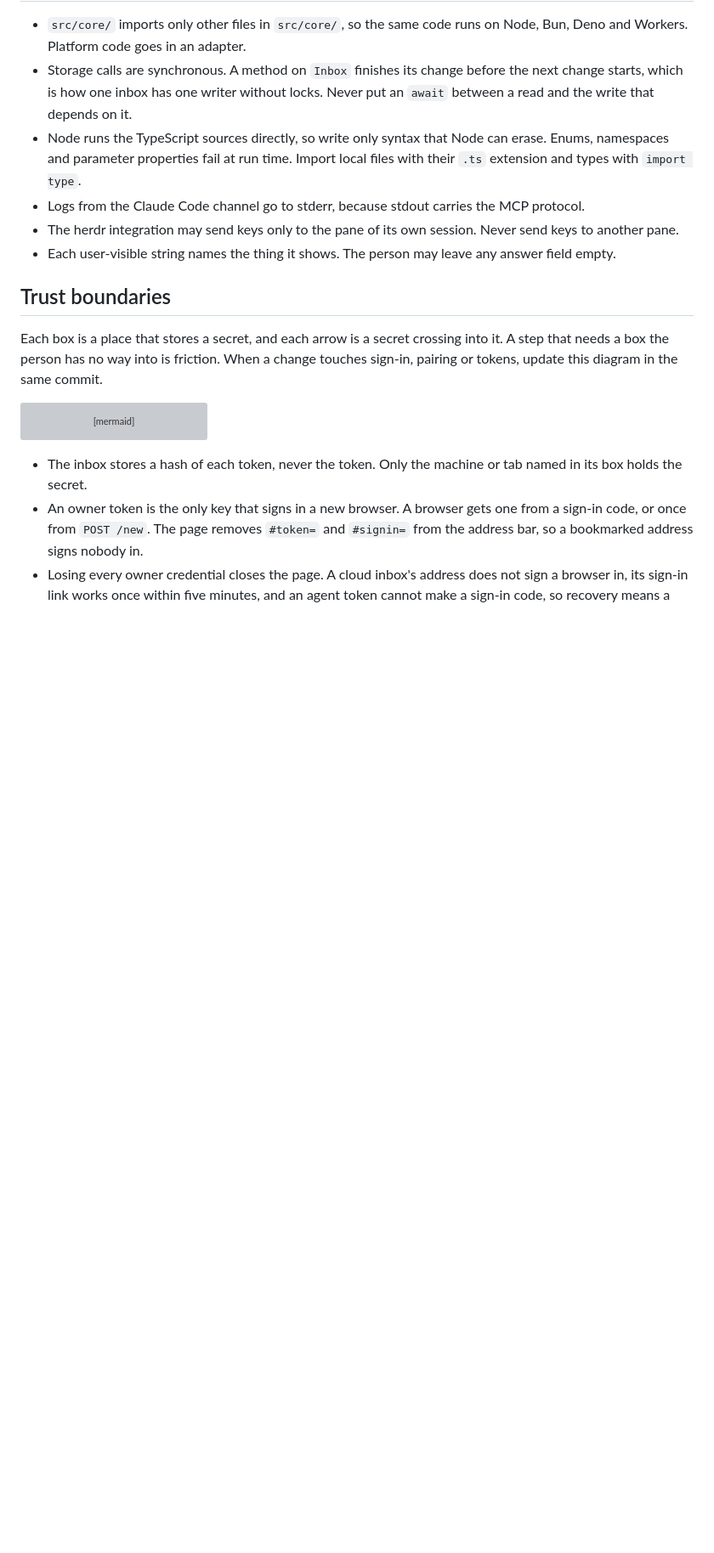
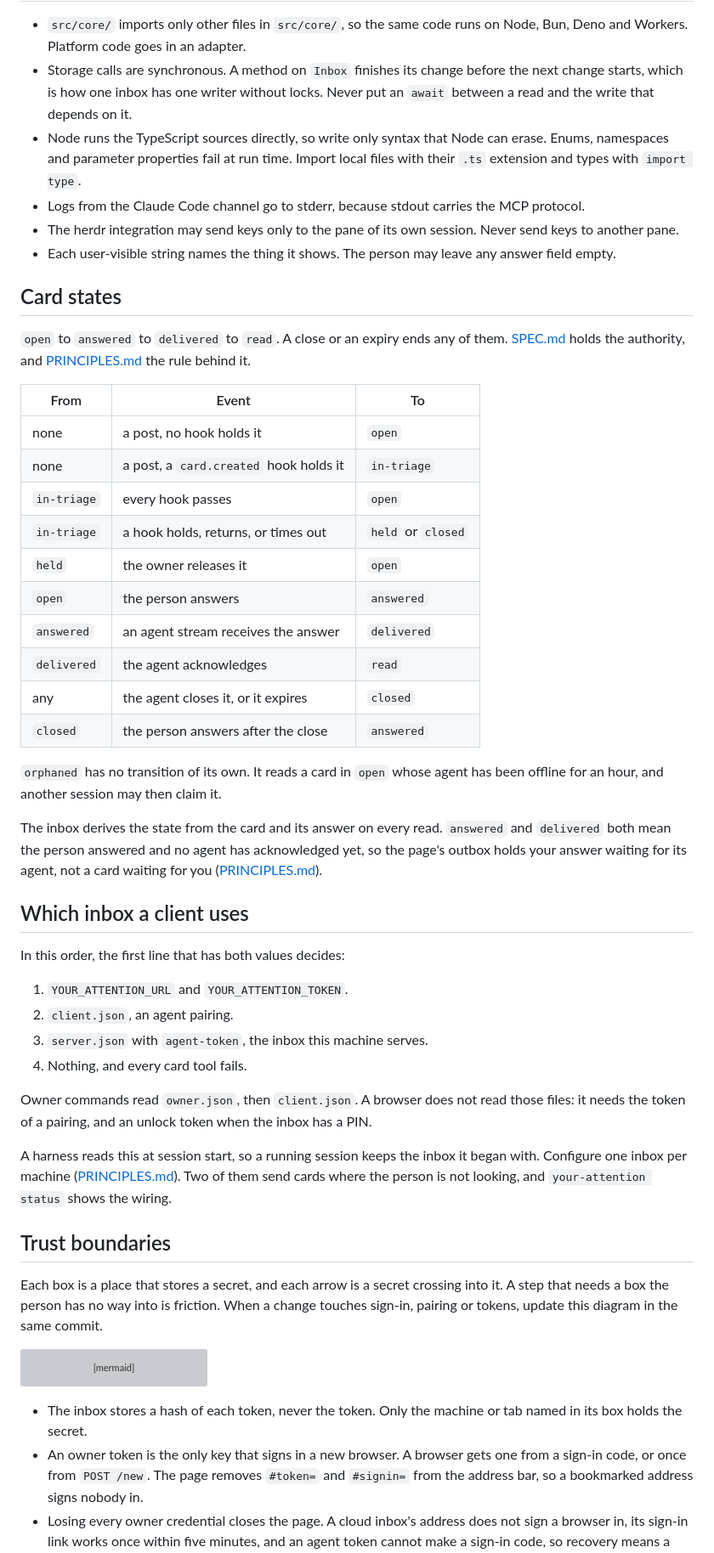
Before and after one commit to elecnix/your-attention, a Markdown page: AGENTS.md, the part around the change. Shown at 85% size. Rendered like a GitHub page; blank space fills up the shorter version; grey boxes are pictures that could not be loaded.

Commit message:
docs(agents): the card states and the inbox a client uses, as tables
Two facts this file left out, both of which cost time today: what the states
mean, and which inbox a tool actually talks to.

The first is a transition table over the eight states, with SPEC and the
principle each rests on. It says the one thing that misleads a reader: the state
is derived, so a card in the page's outbox is the person's answer waiting for an
agent, not a card waiting for a person.

The second is the resolution order in `loadConfig`, plus the owner files and the
browser's own path, and the rule that a harness reads it at session start.

Co-authored-by: windy-egret-12 <windy-egret-12@pi-agent.local>

```diff
--- a/AGENTS.md
+++ b/AGENTS.md
@@ -41,6 +41,40 @@ test/browser/      Playwright on the page, two people in two browser contexts, a
 - Logs from the Claude Code channel go to stderr, because stdout carries the MCP protocol.
 - The herdr integration may send keys only to the pane of its own session. Never send keys to another pane.
 - Each user-visible string names the thing it shows. The person may leave any answer field empty.
+
+## Card states
+
+`open` to `answered` to `delivered` to `read`. A close or an expiry ends any of them. [SPEC.md](SPEC.md#card-states) holds the authority, and [PRINCIPLES.md](PRINCIPLES.md#each-card-has-one-clear-state) the rule behind it.
+
+| From | Event | To |
+| -- | -- | -- |
+| none | a post, no hook holds it | `open` |
+| none | a post, a `card.created` hook holds it | `in-triage` |
+| `in-triage` | every hook passes | `open` |
+| `in-triage` | a hook holds, returns, or times out | `held` or `closed` |
+| `held` | the owner releases it | `open` |
+| `open` | the person answers | `answered` |
+| `answered` | an agent stream receives the answer | `delivered` |
+| `delivered` | the agent acknowledges | `read` |
+| any | the agent closes it, or it expires | `closed` |
+| `closed` | the person answers after the close | `answered` |
+
+`orphaned` has no transition of its own. It reads a card in `open` whose agent has been offline for an hour, and another session may then claim it.
+
+The inbox derives the state from the card and its answer on every read. `answered` and `delivered` both mean the person answered and no agent has acknowledged yet, so the page's outbox holds your answer waiting for its agent, not a card waiting for you ([PRINCIPLES.md](PRINCIPLES.md#answered-cards-go-to-an-outbox-then-to-sent)).
+
+## Which inbox a client uses
+
+In this order, the first line that has both values decides:
+
+1. `YOUR_ATTENTION_URL` and `YOUR_ATTENTION_TOKEN`.
+2. `client.json`, an agent pairing.
+3. `server.json` with `agent-token`, the inbox this machine serves.
+4. Nothing, and every card tool fails.
+
+Owner commands read `owner.json`, then `client.json`. A browser does not read those files: it needs the token of a pairing, and an unlock token when the inbox has a PIN.
+
+A harness reads this at session start, so a running session keeps the inbox it began with. Configure one inbox per machine ([PRINCIPLES.md](PRINCIPLES.md#one-inbox-for-all-agents)). Two of them send cards where the person is not looking, and `your-attention status` shows the wiring.
 
 ## Trust boundaries
 
```
